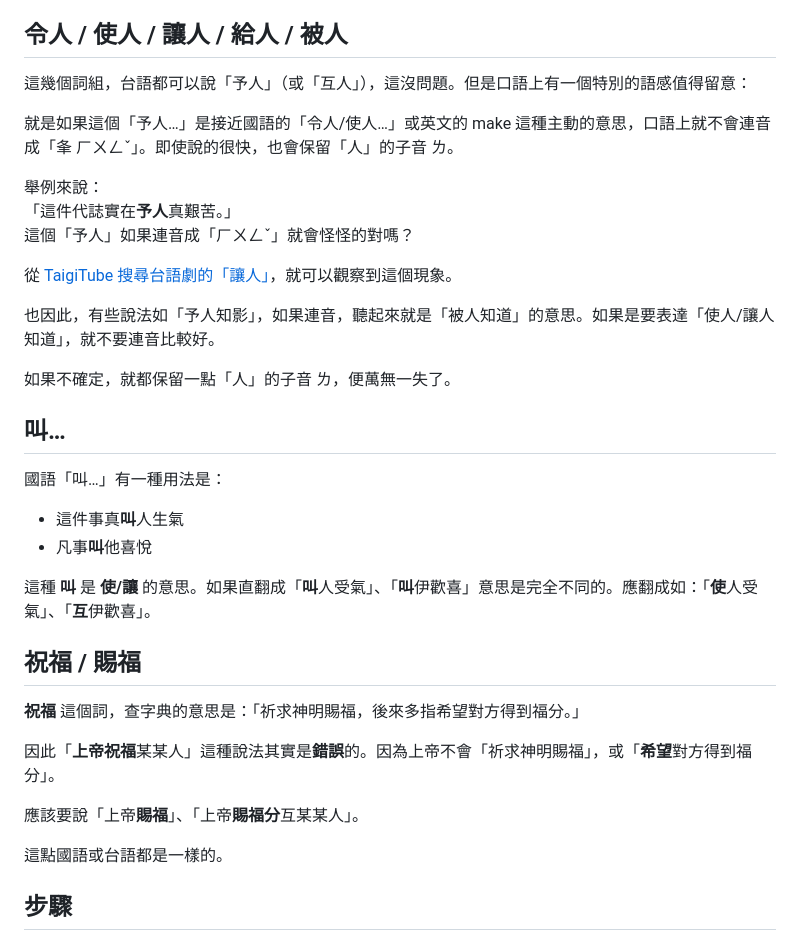
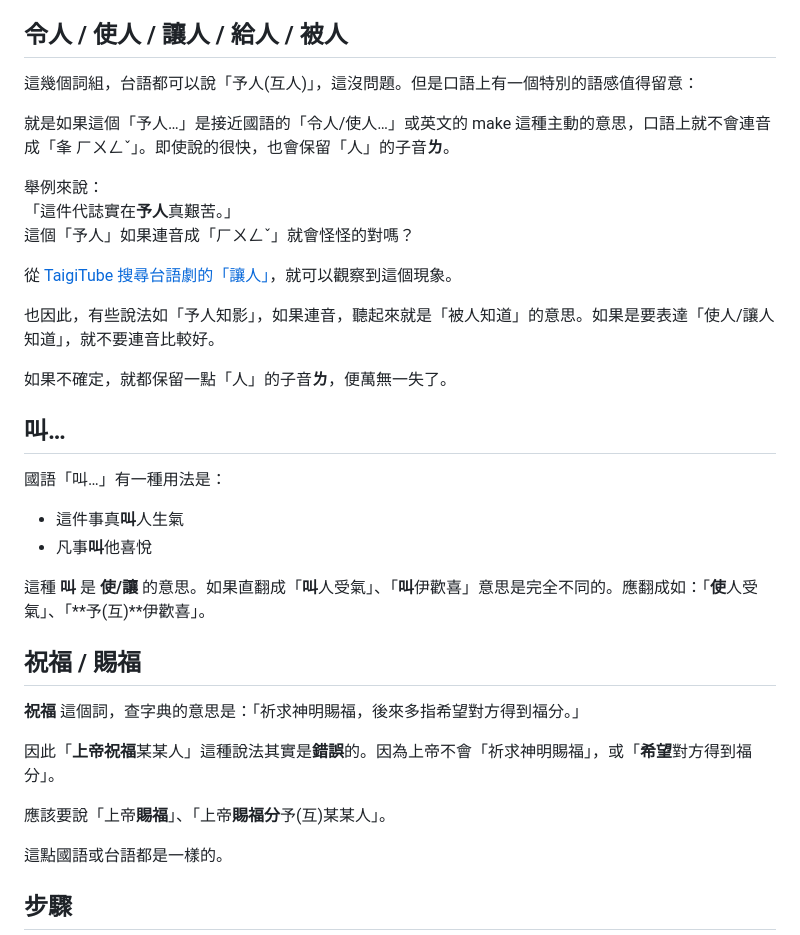
Before and after one commit to minnan-research/minnan-research.github.io, a Markdown page: docs/mistranslation/index.md, the part around the change. Rendered like a GitHub page.

```diff
--- a/docs/mistranslation/index.md
+++ b/docs/mistranslation/index.md
@@ -109,9 +109,9 @@
 
 ## 令人 / 使人 / 讓人 / 給人 / 被人
 
-這幾個詞組，台語都可以說「予人」（或「互人」），這沒問題。但是口語上有一個特別的語感值得留意：
+這幾個詞組，台語都可以說「予人(互人)」，這沒問題。但是口語上有一個特別的語感值得留意：
 
-就是如果這個「予人…」是接近國語的「令人/使人…」或英文的 make 這種主動的意思，口語上就不會連音成「夆 ㄏㄨㄥˇ」。即使說的很快，也會保留「人」的子音 ㄌ。
+就是如果這個「予人…」是接近國語的「令人/使人…」或英文的 make 這種主動的意思，口語上就不會連音成「夆 ㄏㄨㄥˇ」。即使說的很快，也會保留「人」的子音**ㄌ**。
 
 舉例來說：
 「這件代誌實在**予人**真艱苦。」
@@ -121,7 +121,7 @@
 
 也因此，有些說法如「予人知影」，如果連音，聽起來就是「被人知道」的意思。如果是要表達「使人/讓人知道」，就不要連音比較好。
 
-如果不確定，就都保留一點「人」的子音 ㄌ，便萬無一失了。
+如果不確定，就都保留一點「人」的子音**ㄌ**，便萬無一失了。
 
 ## 叫…
 
@@ -130,7 +130,7 @@
 - 這件事真**叫**人生氣
 - 凡事**叫**他喜悅
 
-這種 **叫** 是 **使/讓** 的意思。如果直翻成「**叫**人受氣」、「**叫**伊歡喜」意思是完全不同的。應翻成如：「**使**人受氣」、「**互**伊歡喜」。
+這種 **叫** 是 **使/讓** 的意思。如果直翻成「**叫**人受氣」、「**叫**伊歡喜」意思是完全不同的。應翻成如：「**使**人受氣」、「**予(互)**伊歡喜」。
 
 ## 祝福 / 賜福
 
@@ -138,7 +138,7 @@
 
 因此「**上帝祝福**某某人」這種說法其實是**錯誤**的。因為上帝不會「祈求神明賜福」，或「**希望**對方得到福分」。
 
-應該要說「上帝**賜福**」、「上帝**賜福分**互某某人」。
+應該要說「上帝**賜福**」、「上帝**賜福分**予(互)某某人」。
 
 這點國語或台語都是一樣的。
 
```
